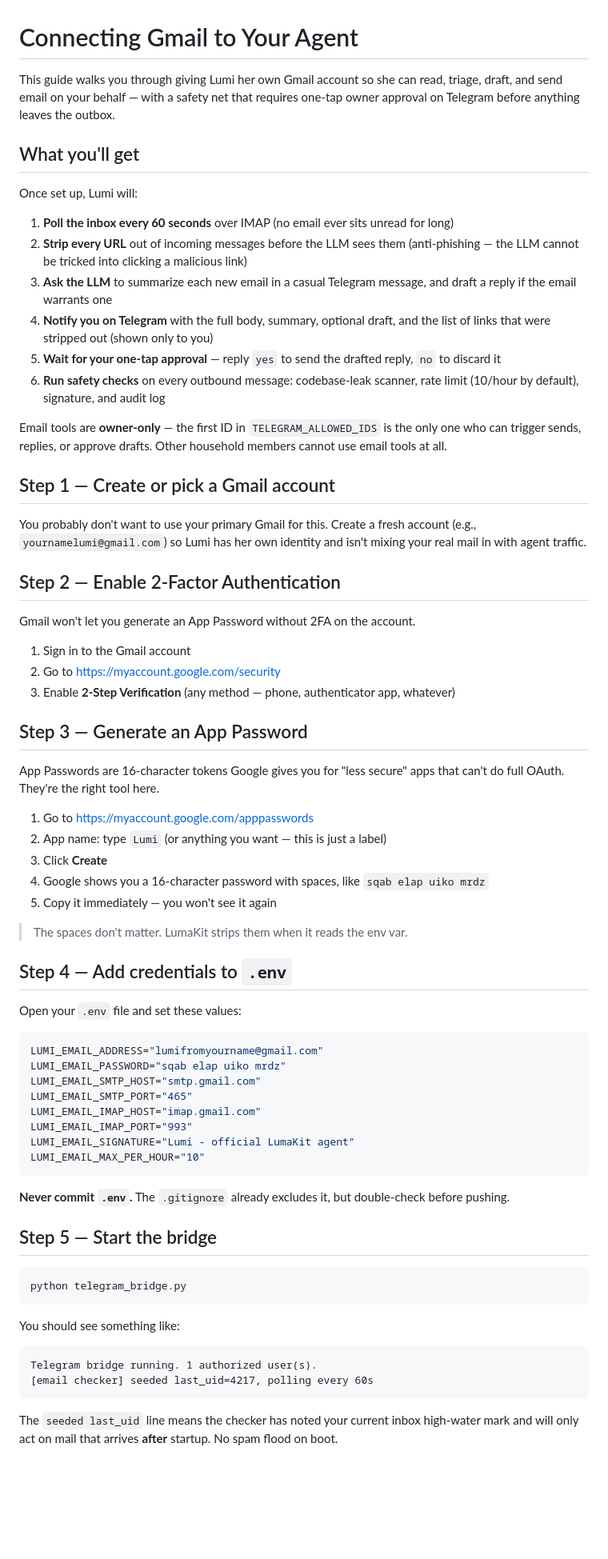
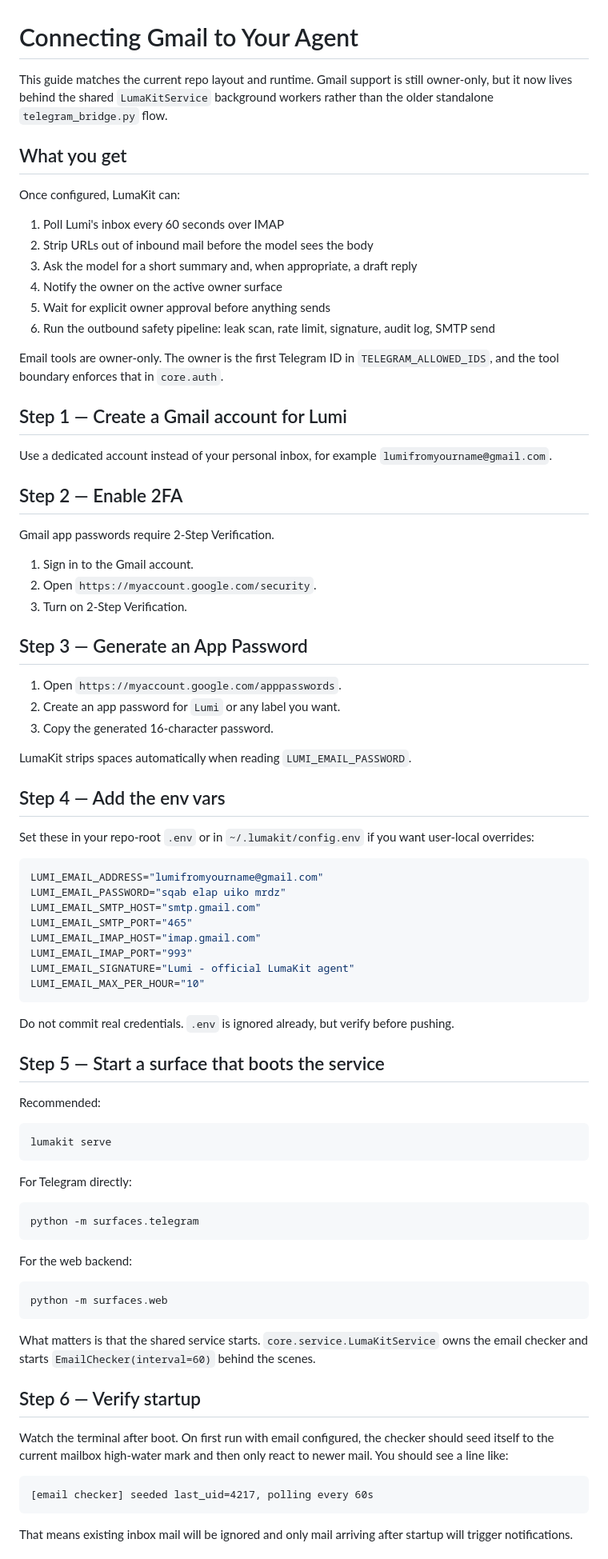
Before and after one commit to patmakesapps/LumaKit, a Markdown page: docs/gmail_setup.md, the part around one of its changes. Shown at 80% size. GitHub-like rendering; blank space fills up the shorter version.

Commit message:
docs: refresh gmail and family alert guides

````diff
--- a/docs/gmail_setup.md
+++ b/docs/gmail_setup.md
@@ -1,47 +1,43 @@
 # Connecting Gmail to Your Agent
 
-This guide walks you through giving Lumi her own Gmail account so she can read, triage, draft, and send email on your behalf — with a safety net that requires one-tap owner approval on Telegram before anything leaves the outbox.
+This guide matches the current repo layout and runtime. Gmail support is still owner-only, but it now lives behind the shared `LumaKitService` background workers rather than the older standalone `telegram_bridge.py` flow.
 
-## What you'll get
+## What you get
 
-Once set up, Lumi will:
+Once configured, LumaKit can:
 
-1. **Poll the inbox every 60 seconds** over IMAP (no email ever sits unread for long)
-2. **Strip every URL** out of incoming messages before the LLM sees them (anti-phishing — the LLM cannot be tricked into clicking a malicious link)
-3. **Ask the LLM** to summarize each new email in a casual Telegram message, and draft a reply if the email warrants one
-4. **Notify you on Telegram** with the full body, summary, optional draft, and the list of links that were stripped out (shown only to you)
-5. **Wait for your one-tap approval** — reply `yes` to send the drafted reply, `no` to discard it
-6. **Run safety checks** on every outbound message: codebase-leak scanner, rate limit (10/hour by default), signature, and audit log
+1. Poll Lumi's inbox every 60 seconds over IMAP
+2. Strip URLs out of inbound mail before the model sees the body
+3. Ask the model for a short summary and, when appropriate, a draft reply
+4. Notify the owner on the active owner surface
+5. Wait for explicit owner approval before anything sends
+6. Run the outbound safety pipeline: leak scan, rate limit, signature, audit log, SMTP send
 
-Email tools are **owner-only** — the first ID in `TELEGRAM_ALLOWED_IDS` is the only one who can trigger sends, replies, or approve drafts. Other household members cannot use email tools at all.
+Email tools are owner-only. The owner is the first Telegram ID in `TELEGRAM_ALLOWED_IDS`, and the tool boundary enforces that in `core.auth`.
 
-## Step 1 — Create or pick a Gmail account
+## Step 1 — Create a Gmail account for Lumi
 
-You probably don't want to use your primary Gmail for this. Create a fresh account (e.g., `yournamelumi@gmail.com`) so Lumi has her own identity and isn't mixing your real mail in with agent traffic.
+Use a dedicated account instead of your personal inbox, for example `lumifromyourname@gmail.com`.
 
-## Step 2 — Enable 2-Factor Authentication
+## Step 2 — Enable 2FA
 
-Gmail won't let you generate an App Password without 2FA on the account.
+Gmail app passwords require 2-Step Verification.
 
-1. Sign in to the Gmail account
-2. Go to https://myaccount.google.com/security
-3. Enable **2-Step Verification** (any method — phone, authenticator app, whatever)
+1. Sign in to the Gmail account.
+2. Open `https://myaccount.google.com/security`.
+3. Turn on 2-Step Verification.
 
 ## Step 3 — Generate an App Password
 
-App Passwords are 16-character tokens Google gives you for "less secure" apps that can't do full OAuth. They're the right tool here.
+1. Open `https://myaccount.google.com/apppasswords`.
+2. Create an app password for `Lumi` or any label you want.
+3. Copy the generated 16-character password.
 
-1. Go to https://myaccount.google.com/apppasswords
-2. App name: type `Lumi` (or anything you want — this is just a label)
-3. Click **Create**
-4. Google shows you a 16-character password with spaces, like `sqab elap uiko mrdz`
-5. Copy it immediately — you won't see it again
+LumaKit strips spaces automatically when reading `LUMI_EMAIL_PASSWORD`.
 
-> The spaces don't matter. LumaKit strips them when it reads the env var.
+## Step 4 — Add the env vars
 
-## Step 4 — Add credentials to `.env`
-
-Open your `.env` file and set these values:
+Set these in your repo-root `.env` or in `~/.lumakit/config.env` if you want user-local overrides:
 
 ```env
 LUMI_EMAIL_ADDRESS="lumifromyourname@gmail.com"
@@ -54,20 +50,37 @@ LUMI_EMAIL_SIGNATURE="Lumi - official LumaKit agent"
 LUMI_EMAIL_MAX_PER_HOUR="10"
 ```
 
-**Never commit `.env`.** The `.gitignore` already excludes it, but double-check before pushing.
+Do not commit real credentials. `.env` is ignored already, but verify before pushing.
 
-## Step 5 — Start the bridge
+## Step 5 — Start a surface that boots the service
+
+Recommended:
 
 ```bash
-python telegram_bridge.py
+lumakit serve
 ```
 
-You should see something like:
+For Telegram directly:
 
+```bash
+python -m surfaces.telegram
 ```
-Telegram bridge running. 1 authorized user(s).
+
+For the web backend:
+
+```bash
+python -m surfaces.web
+```
+
+What matters is that the shared service starts. `core.service.LumaKitService` owns the email checker and starts `EmailChecker(interval=60)` behind the scenes.
+
+## Step 6 — Verify startup
+
+Watch the terminal after boot. On first run with email configured, the checker should seed itself to the current mailbox high-water mark and then only react to newer mail. You should see a line like:
+
+```text
 [email checker] seeded last_uid=4217, polling every 60s
 ```
 
-The `seeded last_uid` line means the checker has noted your current inbox high-water mark and will only act on mail that arrives **after** startup. No spam flood on boot.
+That means existing inbox mail will be ignored and only mail arriving after startup will trigger notifications.
 
````
Also changed, not shown: other parts of docs/gmail_setup.md (+47 -48 lines), docs/family_alerts.md (+106 -51 lines).
